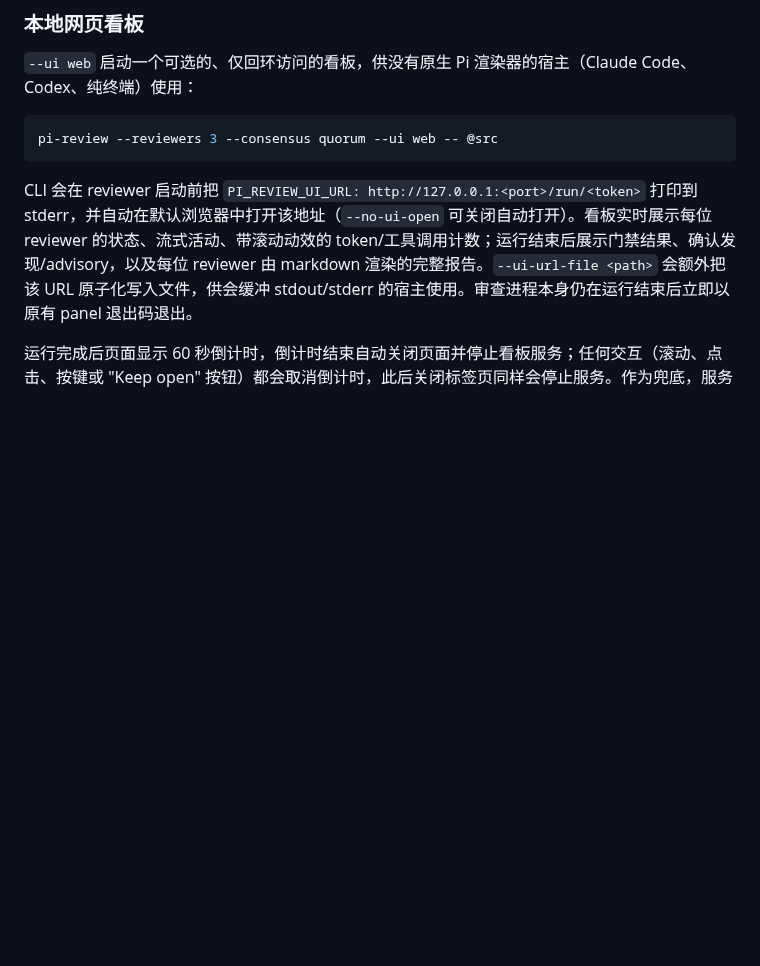
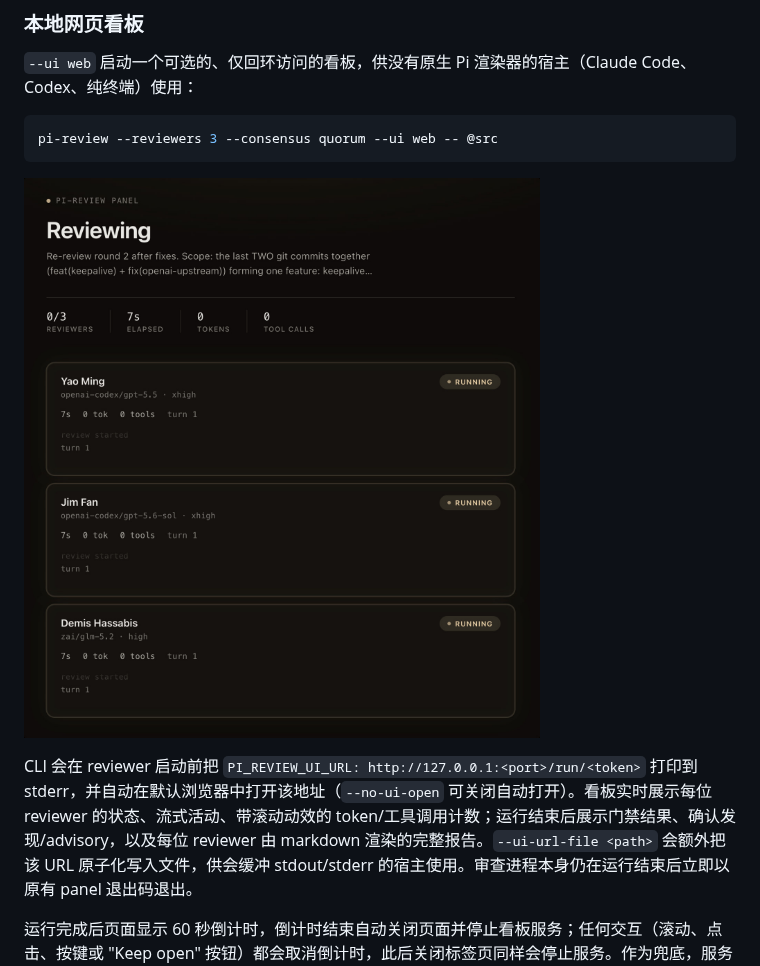
Before and after one commit to ZephyrDeng/pi-review, a Markdown page: README.zh-CN.md, the part around the change. Drawn GitHub-style; pictures changed too: docs/assets/panel-web-dashboard.jpg (added); blank space fills up the shorter version.

````diff
--- a/README.zh-CN.md
+++ b/README.zh-CN.md
@@ -153,6 +153,8 @@ Panel reviewer 固定使用 `read,grep,find,ls` 白名单；shell 与可变更
 pi-review --reviewers 3 --consensus quorum --ui web -- @src
 ```
 
+![网页看板运行中：总 reviewer/耗时/token/工具计数，以及每位 reviewer 的 RUNNING 状态、模型、thinking 与实时活动](docs/assets/panel-web-dashboard.jpg)
+
 CLI 会在 reviewer 启动前把 `PI_REVIEW_UI_URL: http://127.0.0.1:<port>/run/<token>` 打印到 stderr，并自动在默认浏览器中打开该地址（`--no-ui-open` 可关闭自动打开）。看板实时展示每位 reviewer 的状态、流式活动、带滚动动效的 token/工具调用计数；运行结束后展示门禁结果、确认发现/advisory，以及每位 reviewer 由 markdown 渲染的完整报告。`--ui-url-file <path>` 会额外把该 URL 原子化写入文件，供会缓冲 stdout/stderr 的宿主使用。审查进程本身仍在运行结束后立即以原有 panel 退出码退出。
 
 运行完成后页面显示 60 秒倒计时，倒计时结束自动关闭页面并停止看板服务；任何交互（滚动、点击、按键或 "Keep open" 按钮）都会取消倒计时，此后关闭标签页同样会停止服务。作为兜底，服务会在有界空闲 TTL（默认 900 秒，可用 `--ui-ttl <秒数>` 覆盖）后自行退出，以便浏览器刷新后重连。
````
Also changed, not shown: README.md (+2 -0 lines).
